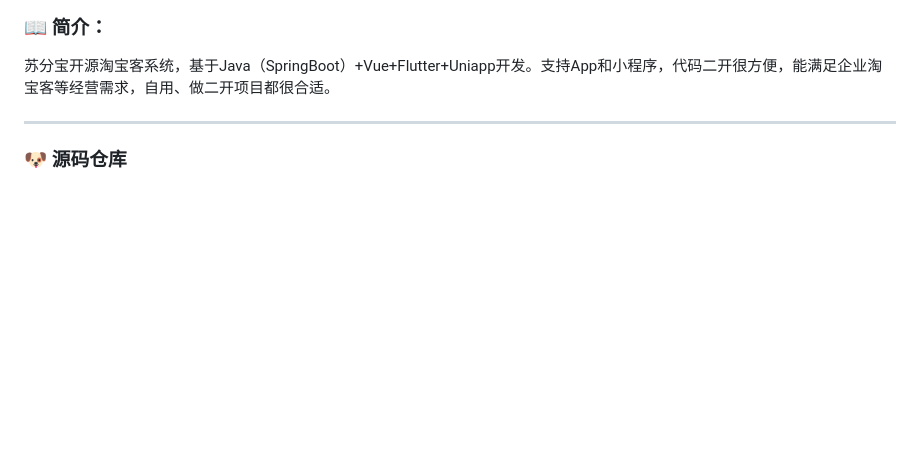
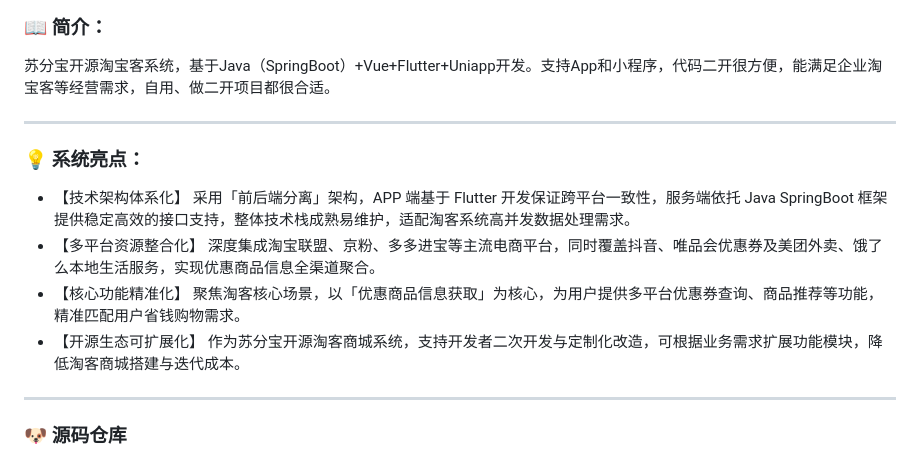
Before and after one commit to jacky4631/sfb_admin, a Markdown page: README.md, the part around one of its changes. GitHub-like rendering; blank space fills up the shorter version.

```diff
--- a/README.md
+++ b/README.md
@@ -8,8 +8,20 @@
 
 苏分宝开源淘宝客系统，基于Java（SpringBoot）+Vue+Flutter+Uniapp开发。支持App和小程序，代码二开很方便，能满足企业淘宝客等经营需求，自用、做二开项目都很合适。
 
+---
+
+### 💡 系统亮点：
+* 【技术架构体系化】
+  采用「前后端分离」架构，APP 端基于 Flutter 开发保证跨平台一致性，服务端依托 Java SpringBoot 框架提供稳定高效的接口支持，整体技术栈成熟易维护，适配淘客系统高并发数据处理需求。
+* 【多平台资源整合化】
+  深度集成淘宝联盟、京粉、多多进宝等主流电商平台，同时覆盖抖音、唯品会优惠券及美团外卖、饿了么本地生活服务，实现优惠商品信息全渠道聚合。
+* 【核心功能精准化】
+  聚焦淘客核心场景，以「优惠商品信息获取」为核心，为用户提供多平台优惠券查询、商品推荐等功能，精准匹配用户省钱购物需求。
+* 【开源生态可扩展化】
+  作为苏分宝开源淘客商城系统，支持开发者二次开发与定制化改造，可根据业务需求扩展功能模块，降低淘客商城搭建与迭代成本。
 
 ---
+
 ### 🐶 源码仓库
 
 * APP端【Flutter】：[github（查看）](https://github.com/jacky4631/sfb) [gitee（查看）](https://gitee.com/jacky4631/sfb)
```
Also changed, not shown: other parts of README.md (+39 -42 lines).
